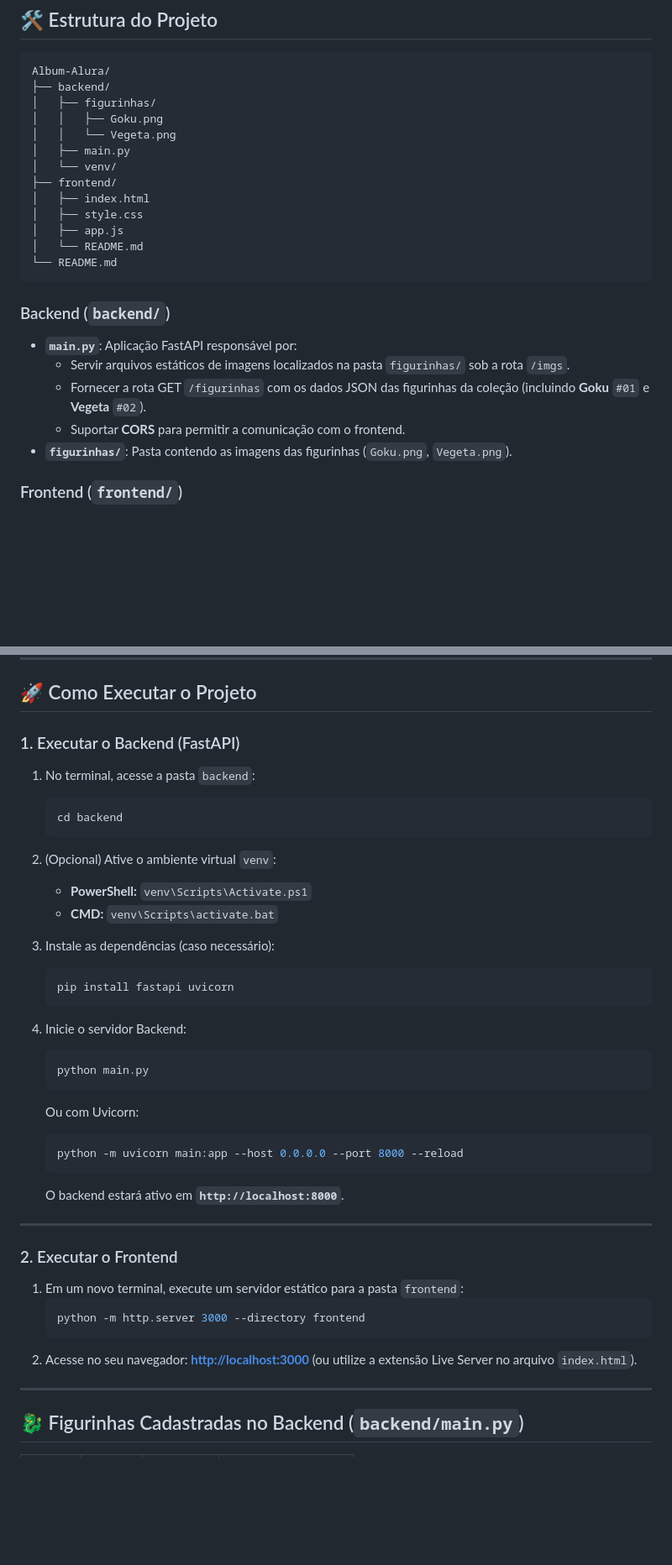
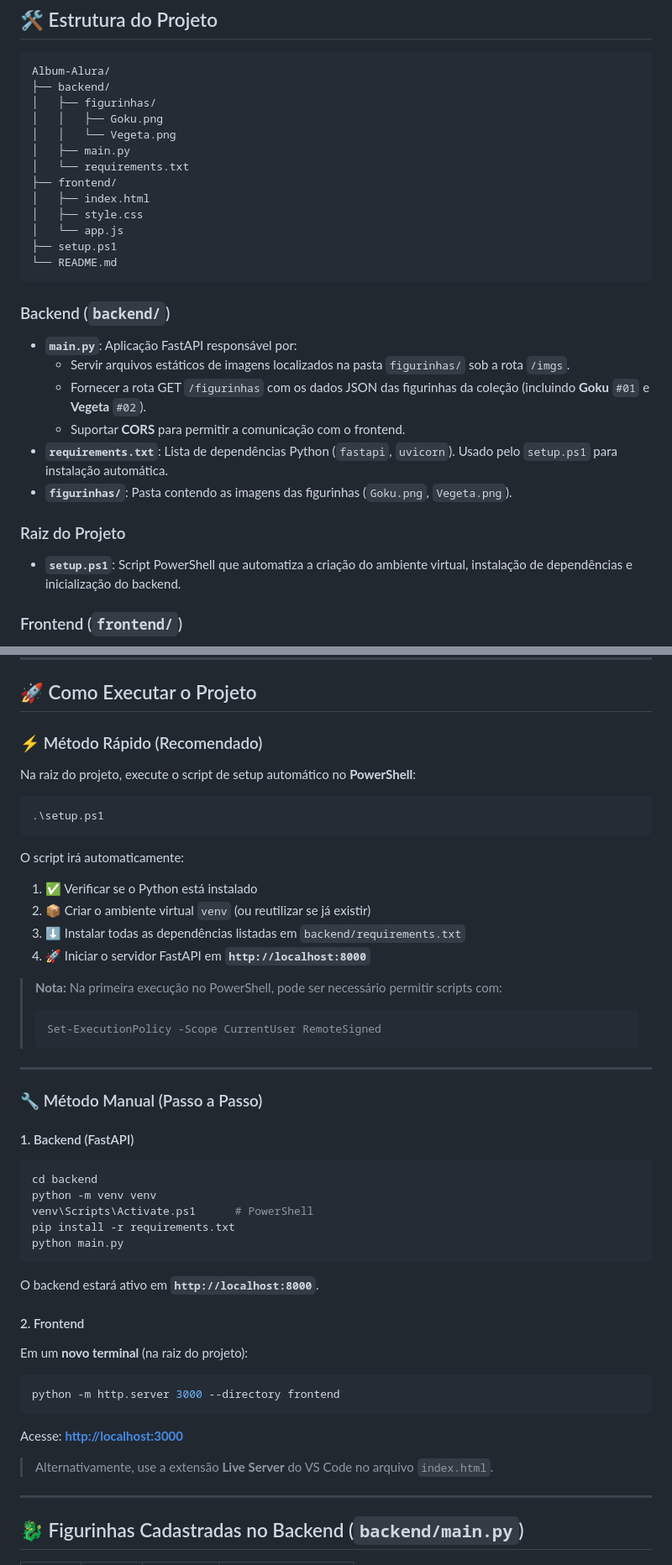
Before and after one commit to felkip/Album_DragonBall, a Markdown page: README.md, 2 parts joined by grey strips. Shown at 84% size. Rendered like a GitHub page; blank space fills up the shorter version.

Commit message:
Add setup script and update README instructions
Added setup.ps1 for automated environment setup and updated README with new instructions.

````diff
--- a/README.md
+++ b/README.md
@@ -19,12 +19,12 @@ Album-Alura/
 │   │   ├── Goku.png
 │   │   └── Vegeta.png
 │   ├── main.py
-│   └── venv/
+│   └── requirements.txt
 ├── frontend/
 │   ├── index.html
 │   ├── style.css
-│   ├── app.js
-│   └── README.md
+│   └── app.js
+├── setup.ps1
 └── README.md
 ```
 
@@ -33,7 +33,11 @@ Album-Alura/
   - Servir arquivos estáticos de imagens localizados na pasta `figurinhas/` sob a rota `/imgs`.
   - Fornecer a rota GET `/figurinhas` com os dados JSON das figurinhas da coleção (incluindo **Goku** `#01` e **Vegeta** `#02`).
   - Suportar **CORS** para permitir a comunicação com o frontend.
+- **`requirements.txt`**: Lista de dependências Python (`fastapi`, `uvicorn`). Usado pelo `setup.ps1` para instalação automática.
 - **`figurinhas/`**: Pasta contendo as imagens das figurinhas (`Goku.png`, `Vegeta.png`).
+
+### Raiz do Projeto
+- **`setup.ps1`**: Script PowerShell que automatiza a criação do ambiente virtual, instalação de dependências e inicialização do backend.
 
 ### Frontend (`frontend/`)
 - **`index.html`**: Estrutura HTML5 do álbum, contendo capa com temática Dragon Ball, esfera de energia animada, e páginas de slots por categoria (Guerreiros Z, Vilões, Red Ribbon).
@@ -47,42 +51,52 @@ Album-Alura/
 
 ## 🚀 Como Executar o Projeto
 
-### 1. Executar o Backend (FastAPI)
+### ⚡ Método Rápido (Recomendado)
 
-1. No terminal, acesse a pasta `backend`:
-   ```powershell
-   cd backend
-   ```
+Na raiz do projeto, execute o script de setup automático no **PowerShell**:
 
-2. (Opcional) Ative o ambiente virtual `venv`:
-   * **PowerShell:** `venv\Scripts\Activate.ps1`
-   * **CMD:** `venv\Scripts\activate.bat`
+```powershell
+.\setup.ps1
+```
 
-3. Instale as dependências (caso necessário):
-   ```bash
-   pip install fastapi uvicorn
-   ```
+O script irá automaticamente:
+1. ✅ Verificar se o Python está instalado
+2. 📦 Criar o ambiente virtual `venv` (ou reutilizar se já existir)
+3. ⬇️ Instalar todas as dependências listadas em `backend/requirements.txt`
+4. 🚀 Iniciar o servidor FastAPI em **`http://localhost:8000`**
 
-4. Inicie o servidor Backend:
-   ```bash
-   python main.py
-   ```
-   Ou com Uvicorn:
-   ```bash
-   python -m uvicorn main:app --host 0.0.0.0 --port 8000 --reload
-   ```
-
-   O backend estará ativo em **`http://localhost:8000`**.
+> **Nota:** Na primeira execução no PowerShell, pode ser necessário permitir scripts com:
+> ```powershell
+> Set-ExecutionPolicy -Scope CurrentUser RemoteSigned
+> ```
 
 ---
 
-### 2. Executar o Frontend
+### 🔧 Método Manual (Passo a Passo)
 
-1. Em um novo terminal, execute um servidor estático para a pasta `frontend`:
-   ```powershell
-   python -m http.server 3000 --directory frontend
-   ```
-2. Acesse no seu navegador: **[http://localhost:3000](http://localhost:3000)** (ou utilize a extensão Live Server no arquivo `index.html`).
+#### 1. Backend (FastAPI)
+
+```powershell
+cd backend
+python -m venv venv
+venv\Scripts\Activate.ps1      # PowerShell
+pip install -r requirements.txt
+python main.py
+```
+
+O backend estará ativo em **`http://localhost:8000`**.
+
+#### 2. Frontend
+
+Em um **novo terminal** (na raiz do projeto):
+
+```powershell
+python -m http.server 3000 --directory frontend
+```
+
+Acesse: **[http://localhost:3000](http://localhost:3000)**
+
+> Alternativamente, use a extensão **Live Server** do VS Code no arquivo `index.html`.
 
 ---
 
````
